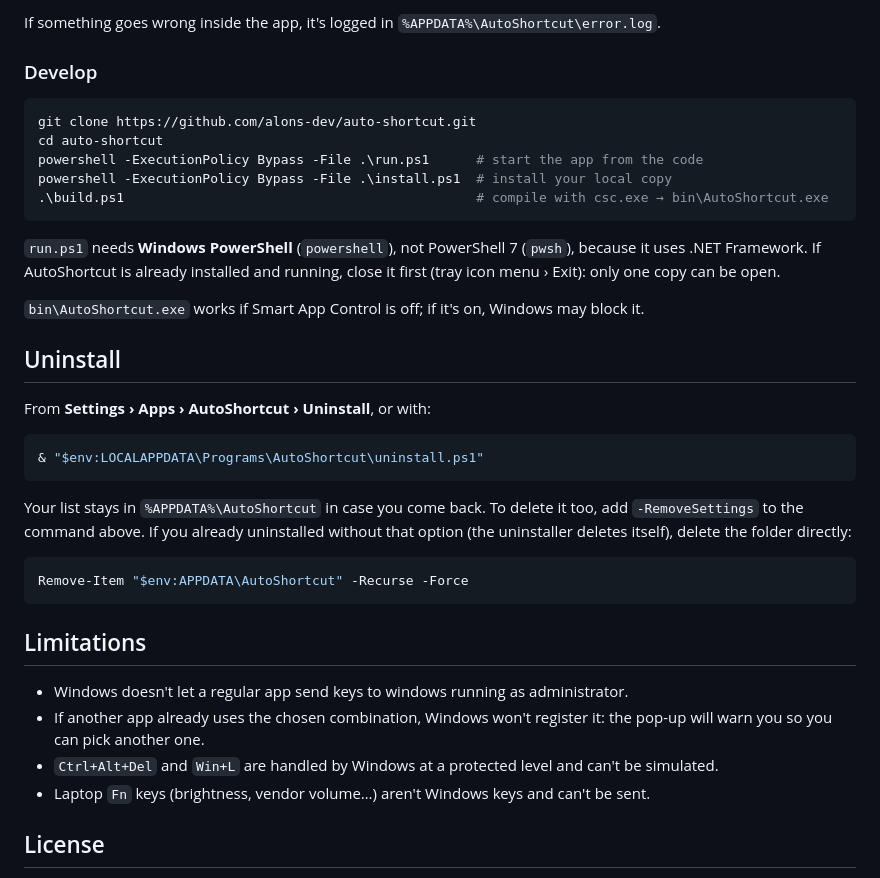
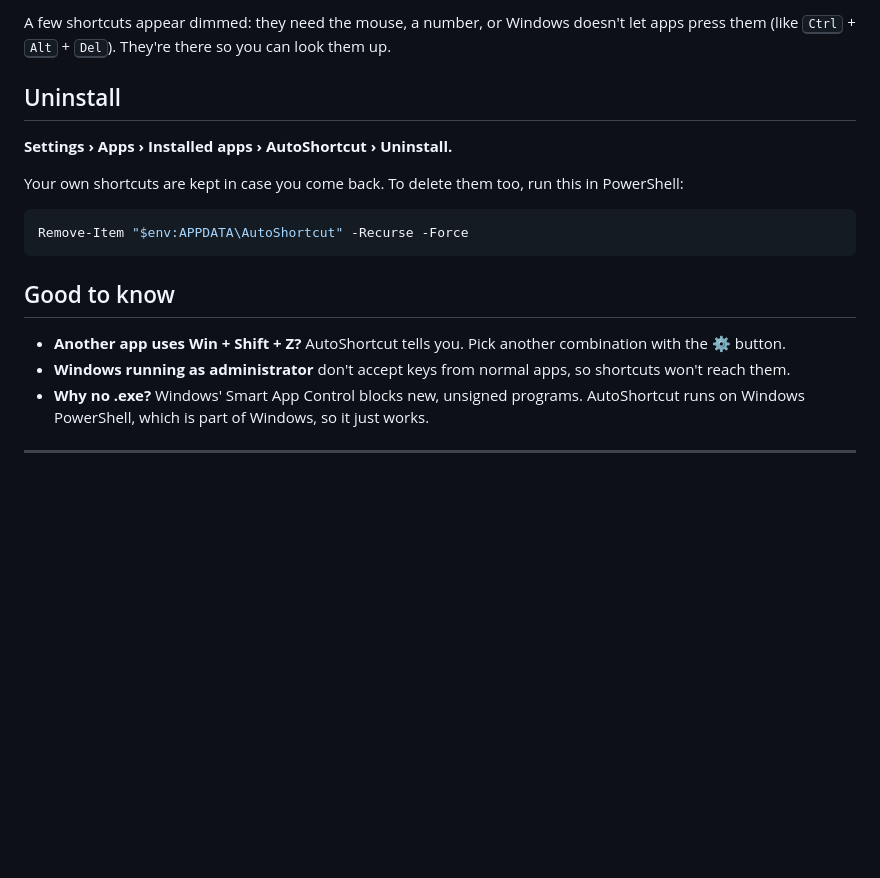
Before and after one commit to alons-dev/auto-shortcut, a Markdown page: README.md, the part around one of its changes. Rendered like a GitHub page; blank space fills up the shorter version.

````diff
--- a/README.md
+++ b/README.md
@@ -113,39 +53,20 @@ The main pieces:
-If something goes wrong inside the app, it's logged in `%APPDATA%\AutoShortcut\error.log`.
-
-### Develop
-
-```powershell
-git clone https://github.com/alons-dev/auto-shortcut.git
-cd auto-shortcut
-powershell -ExecutionPolicy Bypass -File .\run.ps1      # start the app from the code
-powershell -ExecutionPolicy Bypass -File .\install.ps1  # install your local copy
-.\build.ps1                                             # compile with csc.exe → bin\AutoShortcut.exe
-```
-
-`run.ps1` needs **Windows PowerShell** (`powershell`), not PowerShell 7 (`pwsh`), because it uses .NET Framework. If AutoShortcut is already installed and running, close it first (tray icon menu › Exit): only one copy can be open.
-
-`bin\AutoShortcut.exe` works if Smart App Control is off; if it's on, Windows may block it.
+A few shortcuts appear dimmed: they need the mouse, a number, or Windows doesn't let apps press them (like <kbd>Ctrl</kbd> + <kbd>Alt</kbd> + <kbd>Del</kbd>). They're there so you can look them up.
 
 ## Uninstall
 
-From **Settings › Apps › AutoShortcut › Uninstall**, or with:
+**Settings › Apps › Installed apps › AutoShortcut › Uninstall.**
 
-```powershell
-& "$env:LOCALAPPDATA\Programs\AutoShortcut\uninstall.ps1"
-```
-
-Your list stays in `%APPDATA%\AutoShortcut` in case you come back. To delete it too, add `-RemoveSettings` to the command above. If you already uninstalled without that option (the uninstaller deletes itself), delete the folder directly:
+Your own shortcuts are kept in case you come back. To delete them too, run this in PowerShell:
 
 ```powershell
 Remove-Item "$env:APPDATA\AutoShortcut" -Recurse -Force
 ```
 
-## Limitations
+## Good to know
 
-- Windows doesn't let a regular app send keys to windows running as administrator.
-- If another app already uses the chosen combination, Windows won't register it: the pop-up will warn you so you can pick another one.
-- `Ctrl+Alt+Del` and `Win+L` are handled by Windows at a protected level and can't be simulated.
-- Laptop `Fn` keys (brightness, vendor volume…) aren't Windows keys and can't be sent.
+- **Another app uses Win + Shift + Z?** AutoShortcut tells you. Pick another combination with the ⚙ button.
+- **Windows running as administrator** don't accept keys from normal apps, so shortcuts won't reach them.
+- **Why no .exe?** Windows' Smart App Control blocks new, unsigned programs. AutoShortcut runs on Windows PowerShell, which is part of Windows, so it just works.
 
-## License
+---
 
````
Also changed, not shown: other parts of README.md (+42 -99 lines), docs/DEVELOPMENT.md (added, +102 -0 lines), assets/screenshot-all.png (added), assets/screenshot-search.png (added), assets/screenshot-windows.png (added), 1 other file.
